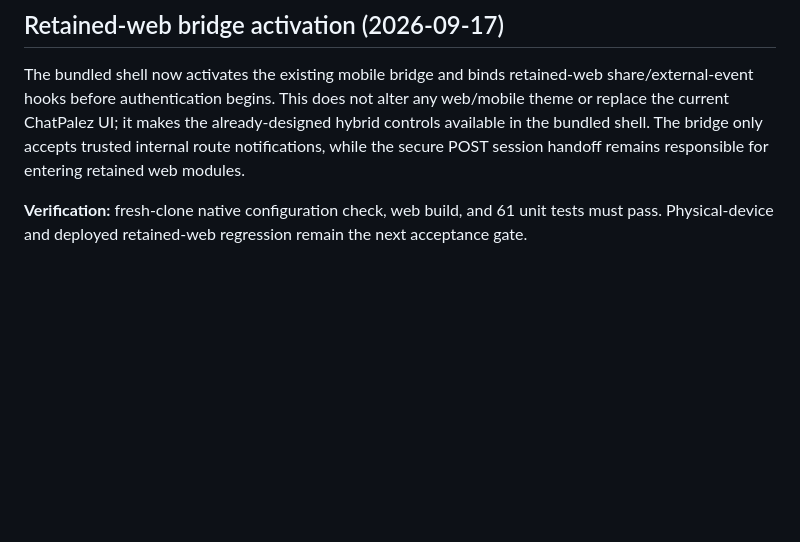
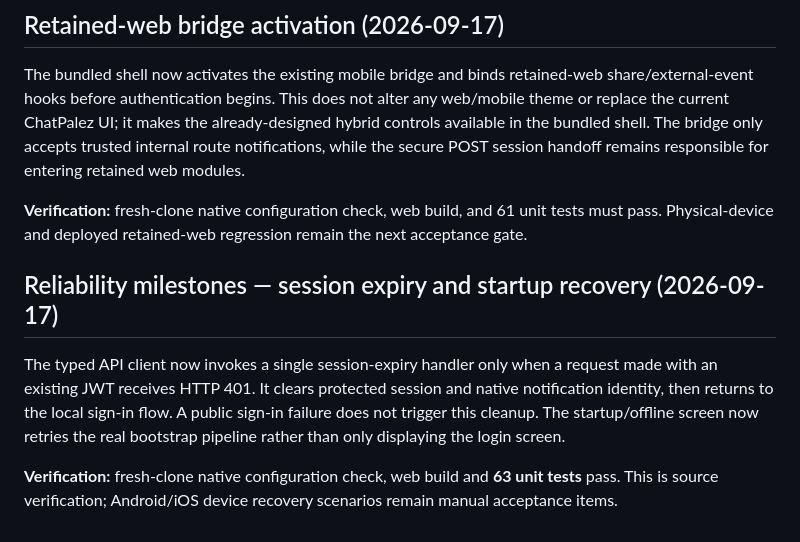
Before and after one commit to justyce2/chatpalez_mobile, a Markdown page: docs/CURRENT_IMPLEMENTATION_CHECKPOINT.md, the part around the change. Rendered like a GitHub page; blank space fills up the shorter version.

Commit message:
Document reliability milestones

```diff
--- a/docs/CURRENT_IMPLEMENTATION_CHECKPOINT.md
+++ b/docs/CURRENT_IMPLEMENTATION_CHECKPOINT.md
@@ -252,3 +252,10 @@ No additional backend route, Sngine core file, stock theme, or JWT bridge behavi
 The bundled shell now activates the existing mobile bridge and binds retained-web share/external-event hooks before authentication begins. This does not alter any web/mobile theme or replace the current ChatPalez UI; it makes the already-designed hybrid controls available in the bundled shell. The bridge only accepts trusted internal route notifications, while the secure POST session handoff remains responsible for entering retained web modules.
 
 **Verification:** fresh-clone native configuration check, web build, and 61 unit tests must pass. Physical-device and deployed retained-web regression remain the next acceptance gate.
+
+
+## Reliability milestones — session expiry and startup recovery (2026-09-17)
+
+The typed API client now invokes a single session-expiry handler only when a request made with an existing JWT receives HTTP 401. It clears protected session and native notification identity, then returns to the local sign-in flow. A public sign-in failure does not trigger this cleanup. The startup/offline screen now retries the real bootstrap pipeline rather than only displaying the login screen.
+
+**Verification:** fresh-clone native configuration check, web build and **63 unit tests** pass. This is source verification; Android/iOS device recovery scenarios remain manual acceptance items.
```
